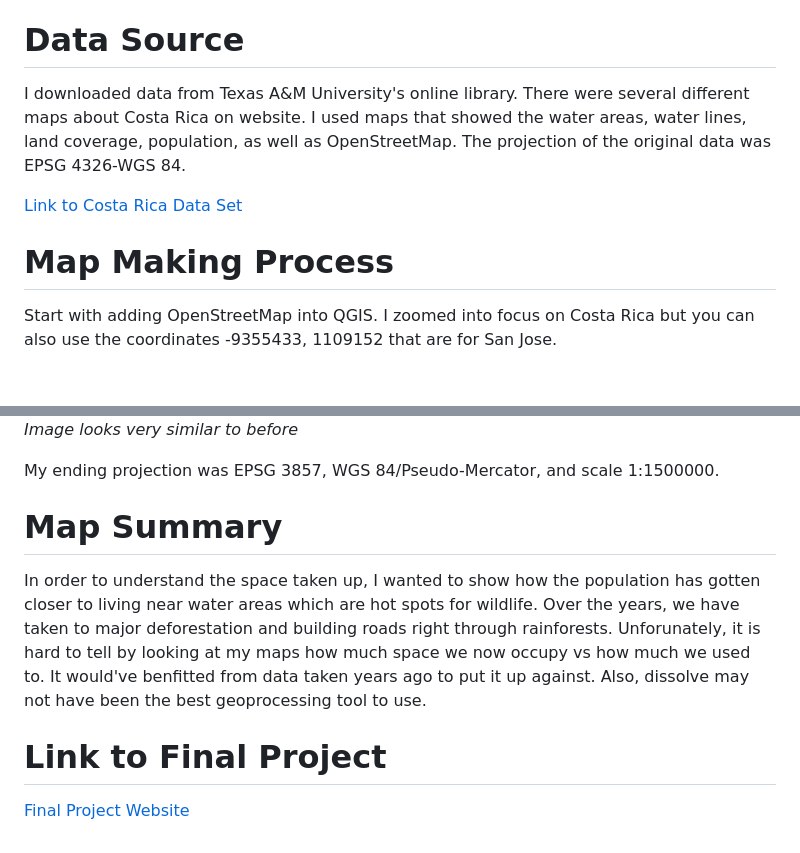
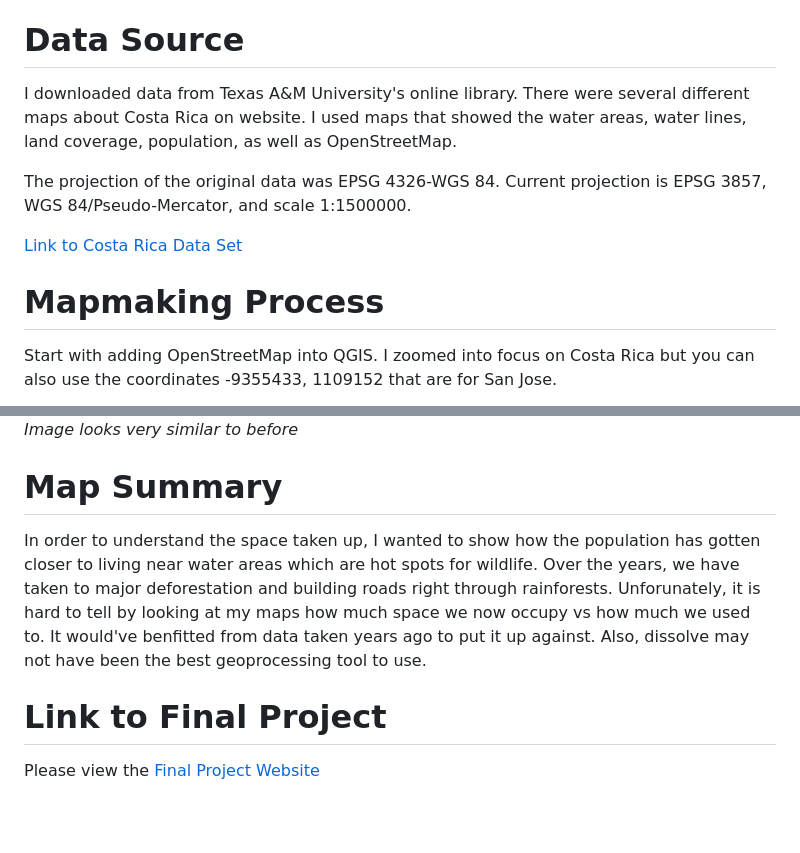
Before and after one commit to calu233/urbanization-costarica, a Markdown page: README.md, 2 parts joined by grey strips. GitHub-like rendering; blank space fills up the shorter version.

```diff
--- a/README.md
+++ b/README.md
@@ -10,11 +10,13 @@ For my project, I decided to look at area taken up by human population in Costa
 
 # Data Source
 
-I downloaded data from Texas A&M University's online library. There were several different maps about Costa Rica on website. I used maps that showed the water areas, water lines, land coverage, population, as well as OpenStreetMap. The projection of the original data was EPSG 4326-WGS 84.
+I downloaded data from Texas A&M University's online library. There were several different maps about Costa Rica on website. I used maps that showed the water areas, water lines, land coverage, population, as well as OpenStreetMap.
+
+The projection of the original data was EPSG 4326-WGS 84. Current projection is EPSG 3857, WGS 84/Pseudo-Mercator, and scale 1:1500000.
 
 [Link to Costa Rica Data Set](https://tamu.libguides.com/c.php?g=439384&p=2994027)
 
-# Map Making Process
+# Mapmaking Process
 
 Start with adding OpenStreetMap into QGIS. I zoomed into focus on Costa Rica but you can also use the coordinates -9355433, 1109152 that are for San Jose.
 
@@ -47,7 +49,6 @@ Next, I went to Vector-> Geoprocessing Tools-> Dissolve to layer my water areas
 ![LandCoverandWaterAreas](<Screenshots/Dissolve Preview.png>)
 *Image looks very similar to before*
 
-My ending projection was EPSG 3857, WGS 84/Pseudo-Mercator, and scale 1:1500000.
 
 # Map Summary
 
@@ -55,4 +56,4 @@ In order to understand the space taken up, I wanted to show how the population h
 
 # Link to Final Project
 
-[Final Project Website](https://calu233.github.io/urbanization-costarica/)
+Please view the [Final Project Website](https://calu233.github.io/urbanization-costarica/)
```
Also changed, not shown: Maps/costarica-population 5.00.27 PM.png (added), Maps/costarica.png (renamed from Screenshots/costarica.png), 5 other files.
